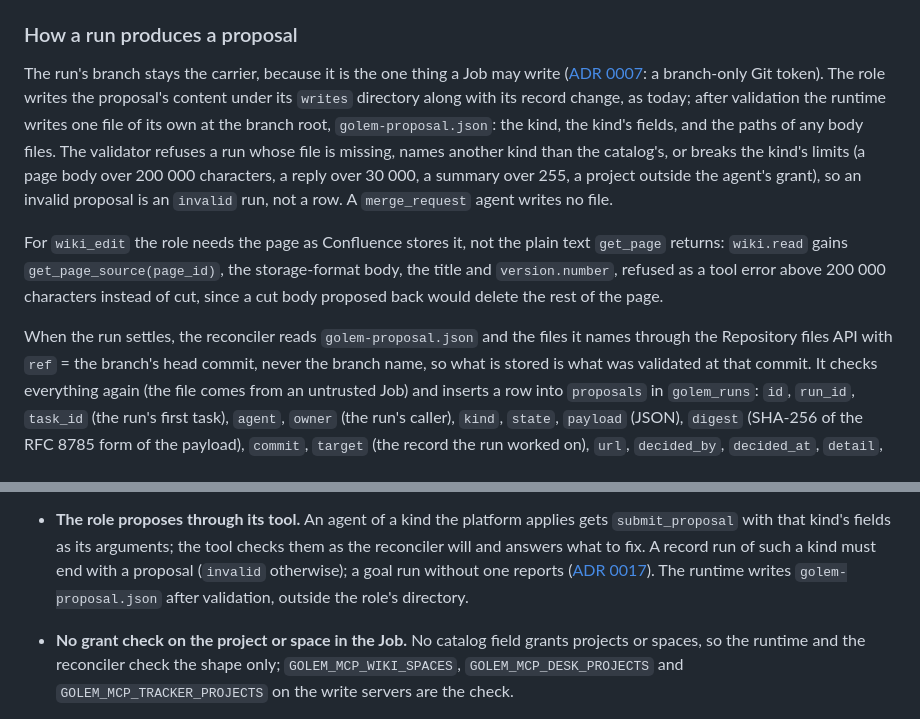
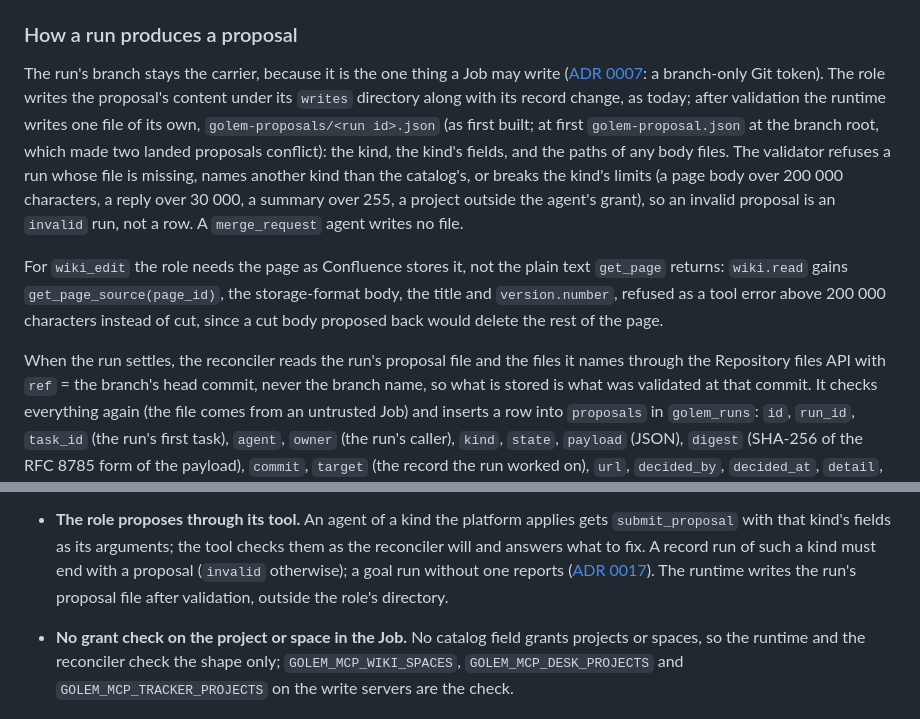
Before and after one commit to smirnoffmg/golem, a Markdown page: docs/adr/0015-proposals.md, 2 parts joined by grey strips. Drawn GitHub-style.

```diff
--- a/docs/adr/0015-proposals.md
+++ b/docs/adr/0015-proposals.md
@@ -125,8 +125,9 @@ transition and the other gets 409 `already_decided`.
 The run's branch stays the carrier, because it is the one thing a Job may write
 ([ADR 0007](0007-run-tokens.md): a branch-only Git token). The role writes the proposal's
 content under its `writes` directory along with its record change, as today; after validation
-the runtime writes one file of its own at the branch root, `golem-proposal.json`: the kind, the
-kind's fields, and the paths of any body files. The validator refuses a run whose file is
+the runtime writes one file of its own, `golem-proposals/<run id>.json` (as first built; at first
+`golem-proposal.json` at the branch root, which made two landed proposals conflict): the kind,
+the kind's fields, and the paths of any body files. The validator refuses a run whose file is
 missing, names another kind than the catalog's, or breaks the kind's limits (a page body over
 200 000 characters, a reply over 30 000, a summary over 255, a project outside the agent's
 grant), so an invalid proposal is an `invalid` run, not a row. A `merge_request` agent writes no
@@ -137,7 +138,7 @@ For `wiki_edit` the role needs the page as Confluence stores it, not the plain t
 title and `version.number`, refused as a tool error above 200 000 characters instead of cut, since
 a cut body proposed back would delete the rest of the page.
 
-When the run settles, the reconciler reads `golem-proposal.json` and the files it names through
+When the run settles, the reconciler reads the run's proposal file and the files it names through
 the Repository files API with `ref` = the branch's head commit, never the branch name, so what is
 stored is what was validated at that commit. It checks everything again (the file comes from an
 untrusted Job) and inserts a row into `proposals` in `golem_runs`: `id`, `run_id`, `task_id`
@@ -346,7 +351,7 @@ built separately.
   `submit_proposal` with that kind's fields as its arguments; the tool checks them as the
   reconciler will and answers what to fix. A record run of such a kind must end with a proposal
   (`invalid` otherwise); a goal run without one reports ([ADR 0017](0017-triggers.md)). The
-  runtime writes `golem-proposal.json` after validation, outside the role's directory.
+  runtime writes the run's proposal file after validation, outside the role's directory.
 - **No grant check on the project or space in the Job.** No catalog field grants projects or
   spaces, so the runtime and the reconciler check the shape only; `GOLEM_MCP_WIKI_SPACES`,
   `GOLEM_MCP_DESK_PROJECTS` and `GOLEM_MCP_TRACKER_PROJECTS` on the write servers are the check.
```
Also changed, not shown: other parts of docs/adr/0015-proposals.md (+31 -10 lines), docs/adr/0017-triggers.md (+4 -4 lines), docs/adr/0019-processes.md (+3 -0 lines).
